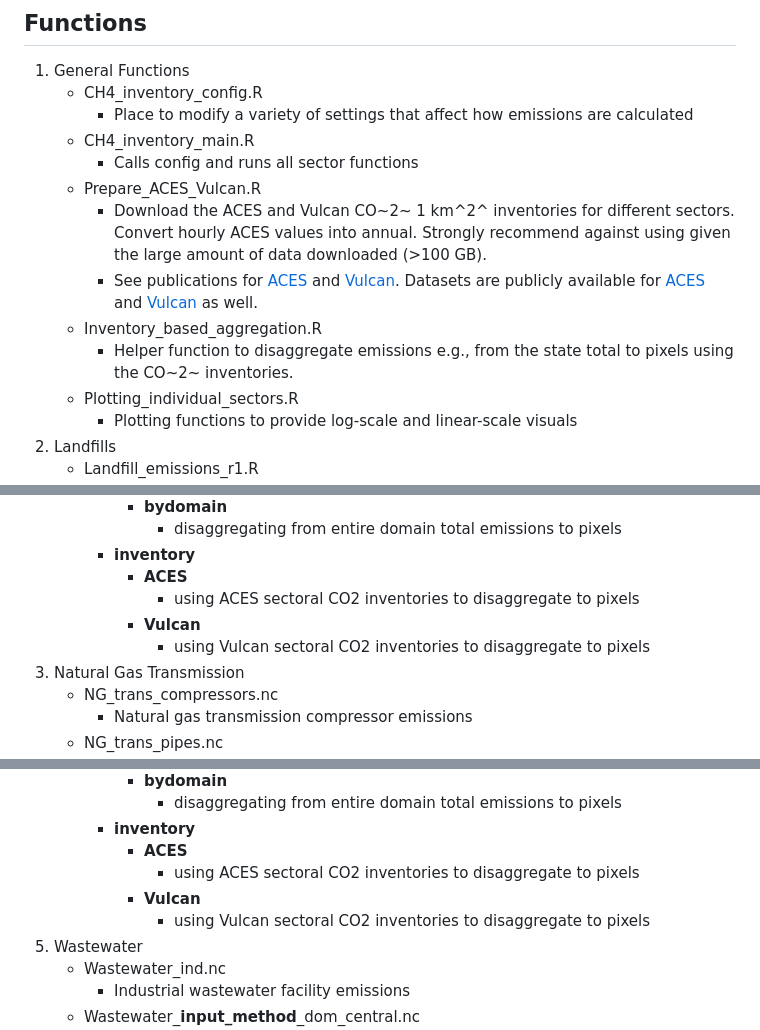
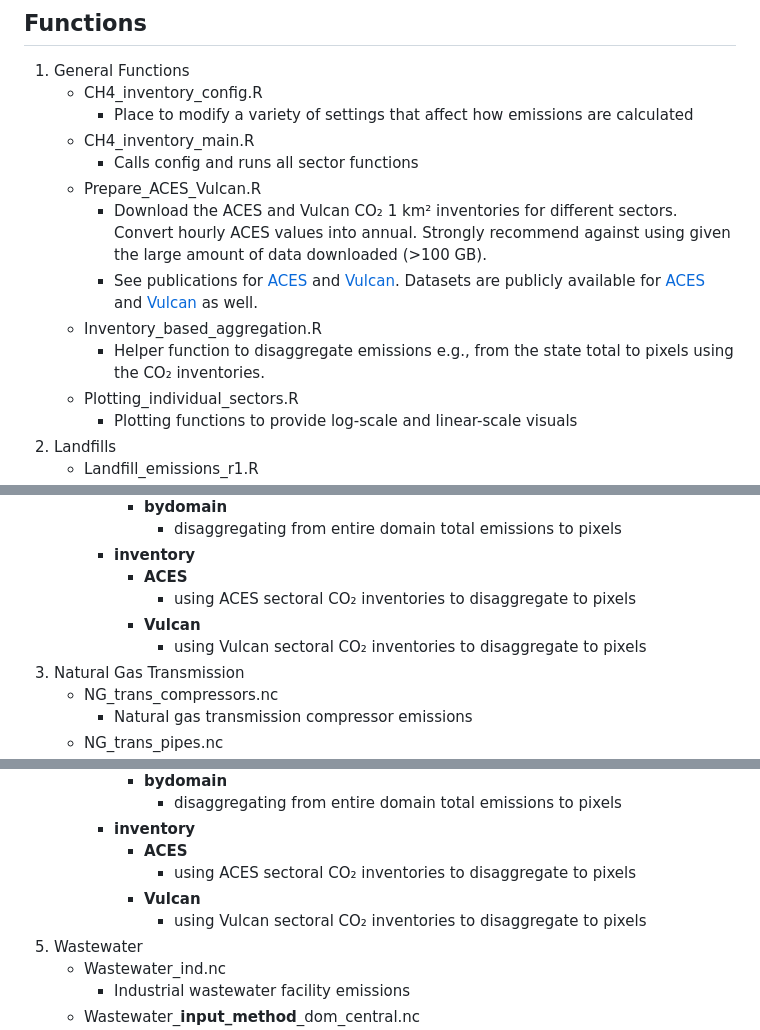
Before and after one commit to Kristian-hajny/M3T, a Markdown page: README.md, 3 parts joined by grey strips. Drawn GitHub-style.

```diff
--- a/README.md
+++ b/README.md
@@ -35,10 +35,10 @@ below when describing the functions in this package.
    + CH4_inventory_main.R
       - Calls config and runs all sector functions
    + Prepare_ACES_Vulcan.R
-      - Download the ACES and Vulcan CO~2~ 1 km^2^ inventories for different sectors.  Convert hourly ACES values into annual.  Strongly recommend against using given the large amount of data downloaded (>100 GB).
+      - Download the ACES and Vulcan CO₂ 1 km² inventories for different sectors.  Convert hourly ACES values into annual.  Strongly recommend against using given the large amount of data downloaded (>100 GB).
       - See publications for [ACES](https://doi.org/10.1002/2017JD027359) and [Vulcan](https://doi.org/10.1029/2020JD032974).  Datasets are publicly available for [ACES](https://doi.org/10.3334/ORNLDAAC/1943) and [Vulcan](https://doi.org/10.3334/ORNLDAAC/1741) as well.
    + Inventory_based_aggregation.R
-      - Helper function to disaggregate emissions e.g., from the state total to pixels using the CO~2~ inventories.
+      - Helper function to disaggregate emissions e.g., from the state total to pixels using the CO₂ inventories.
    + Plotting_individual_sectors.R
       - Plotting functions to provide log-scale and linear-scale visuals
 1. Landfills
@@ -131,9 +131,9 @@ background section or the help files for each individual function.
             - disaggregating from entire domain total emissions to pixels
       - **inventory**
          - **ACES**
-            - using ACES sectoral CO2 inventories to disaggregate to pixels
+            - using ACES sectoral CO₂ inventories to disaggregate to pixels
          - **Vulcan**
-            - using Vulcan sectoral CO2 inventories to disaggregate to pixels
+            - using Vulcan sectoral CO₂ inventories to disaggregate to pixels
 1. Natural Gas Transmission
    + NG_trans_compressors.nc
       - Natural gas transmission compressor emissions
@@ -164,9 +164,9 @@ background section or the help files for each individual function.
             - disaggregating from entire domain total emissions to pixels
       - **inventory**
          - **ACES**
-            - using ACES sectoral CO2 inventories to disaggregate to pixels
+            - using ACES sectoral CO₂ inventories to disaggregate to pixels
          - **Vulcan**
-            - using Vulcan sectoral CO2 inventories to disaggregate to pixels
+            - using Vulcan sectoral CO₂ inventories to disaggregate to pixels
 1. Wastewater
    + Wastewater_ind.nc
       - Industrial wastewater facility emissions
```
Also changed, not shown: other parts of README.md (+6 -6 lines).
